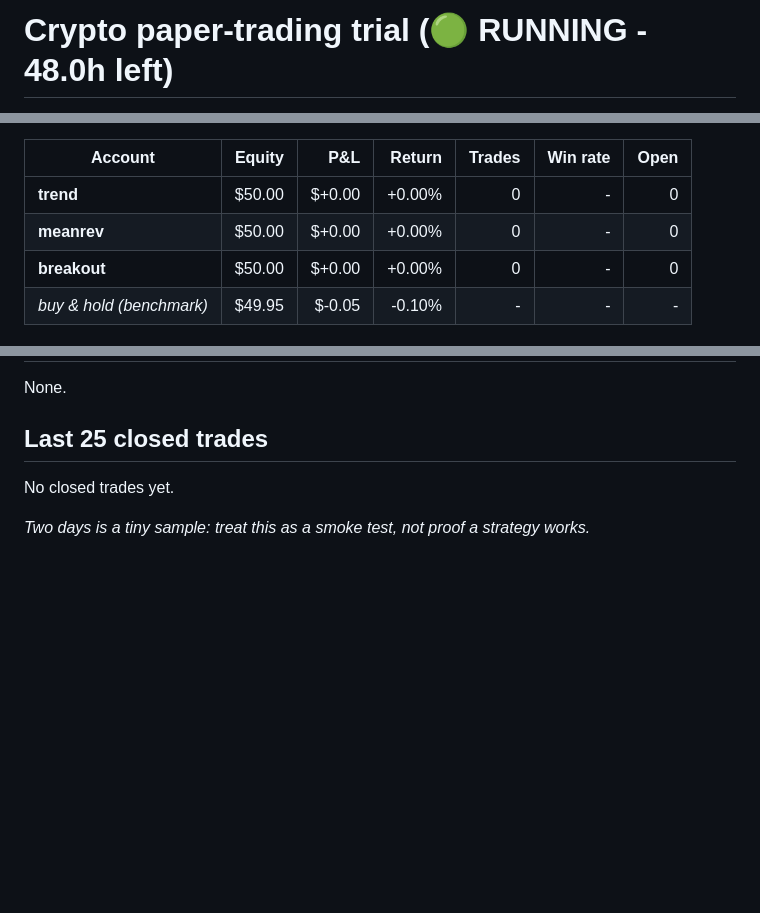
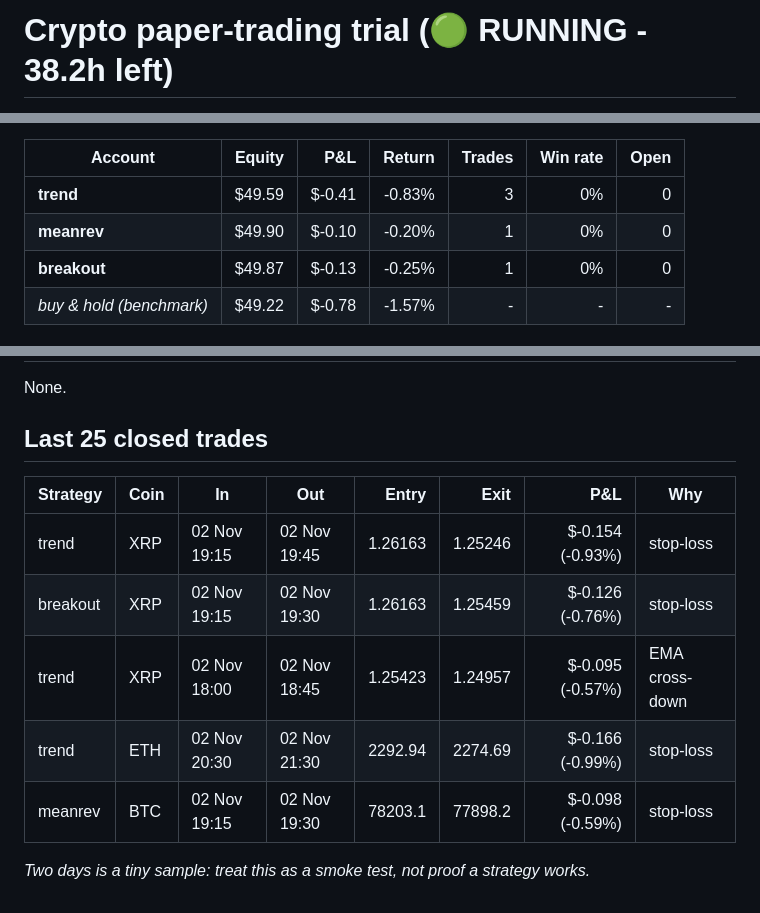
Before and after one commit to i-amarnath/crypto-paper-bot, a Markdown page: REPORT.md, 3 parts joined by grey strips. GitHub-like rendering; blank space fills up the shorter version.

Commit message:
tick 20:23

```diff
--- a/REPORT.md
+++ b/REPORT.md
@@ -1,2 +1,2 @@
-# Crypto paper-trading trial (🟢 RUNNING - 48.0h left)
+# Crypto paper-trading trial (🟢 RUNNING - 38.2h left)
 
@@ -4,10 +4,10 @@ Fake money, real binance_vision prices. Started **02 Nov 16:03 IST**, ends **04
 
 | Account | Equity | P&L | Return | Trades | Win rate | Open |
 |---|---:|---:|---:|---:|---:|---:|
-| **trend** | $50.00 | $+0.00 | +0.00% | 0 | - | 0 |
-| **meanrev** | $50.00 | $+0.00 | +0.00% | 0 | - | 0 |
-| **breakout** | $50.00 | $+0.00 | +0.00% | 0 | - | 0 |
-| *buy & hold (benchmark)* | $49.95 | $-0.05 | -0.10% | - | - | - |
+| **trend** | $49.59 | $-0.41 | -0.83% | 3 | 0% | 0 |
+| **meanrev** | $49.90 | $-0.10 | -0.20% | 1 | 0% | 0 |
+| **breakout** | $49.87 | $-0.13 | -0.25% | 1 | 0% | 0 |
+| *buy & hold (benchmark)* | $49.22 | $-0.78 | -1.57% | - | - | - |
 
 ![equity](equity.png)
 
@@ -23,6 +23,12 @@ None.
 
 ## Last 25 closed trades
 
-No closed trades yet.
+| Strategy | Coin | In | Out | Entry | Exit | P&L | Why |
+|---|---|---|---|---:|---:|---:|---|
+| trend | XRP | 02 Nov 19:15 | 02 Nov 19:45 | 1.26163 | 1.25246 | $-0.154 (-0.93%) | stop-loss |
+| breakout | XRP | 02 Nov 19:15 | 02 Nov 19:30 | 1.26163 | 1.25459 | $-0.126 (-0.76%) | stop-loss |
+| trend | XRP | 02 Nov 18:00 | 02 Nov 18:45 | 1.25423 | 1.24957 | $-0.095 (-0.57%) | EMA cross-down |
+| trend | ETH | 02 Nov 20:30 | 02 Nov 21:30 | 2292.94 | 2274.69 | $-0.166 (-0.99%) | stop-loss |
+| meanrev | BTC | 02 Nov 19:15 | 02 Nov 19:30 | 78203.1 | 77898.2 | $-0.098 (-0.59%) | stop-loss |
 
 _Two days is a tiny sample: treat this as a smoke test, not proof a strategy works._
```
Also changed, not shown: other parts of REPORT.md (+1 -1 lines), equity.png (added), 3 other files.
